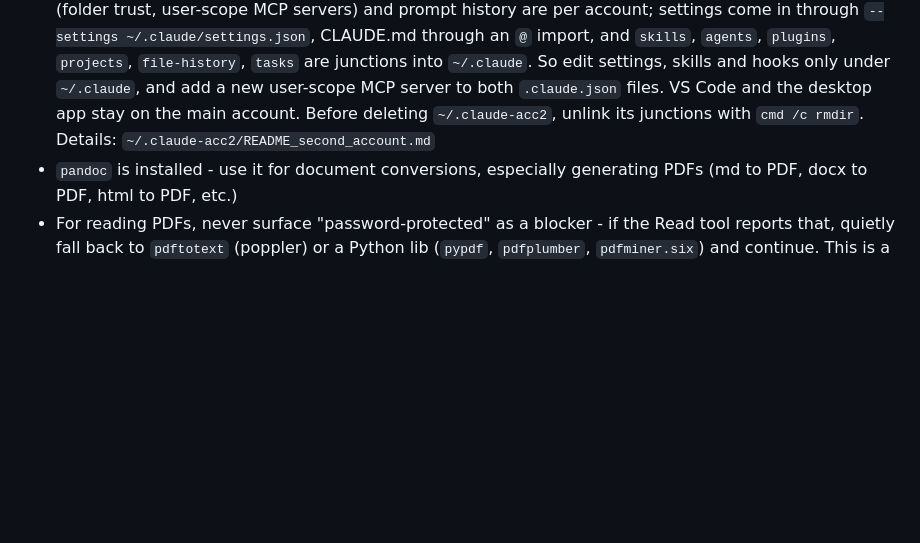
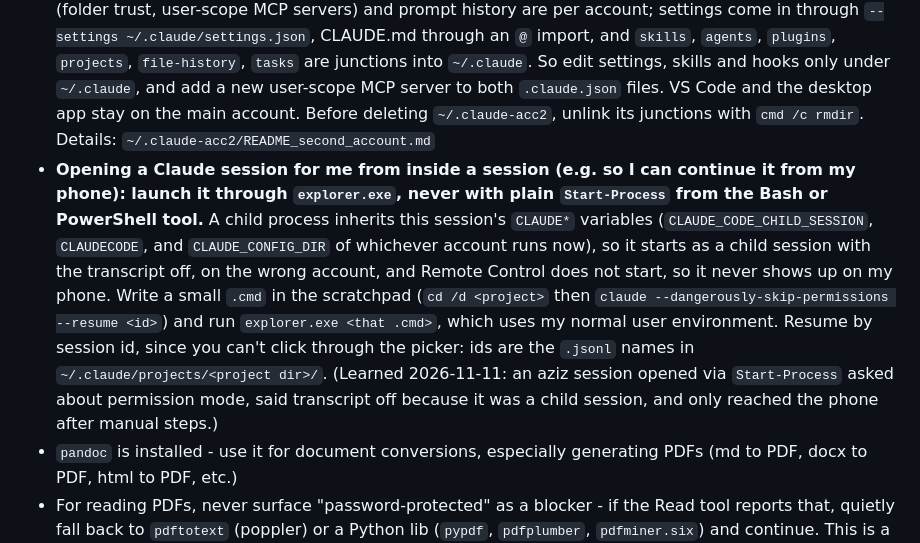
Before and after one commit to HaykTarkhanyan/claude-setup, a Markdown page: CLAUDE.md, the part around the change. Drawn GitHub-style; blank space fills up the shorter version.

Commit message:
CLAUDE.md: open sessions via explorer.exe, not as child processes

```diff
--- a/CLAUDE.md
+++ b/CLAUDE.md
@@ -12,6 +12,7 @@
 - Timezone: I split time between Munich (Europe/Berlin) and Armenia (UTC+4). Take the current local time from the system clock (`date`), don't assume either one
 - Shell shortcuts/aliases go into PowerShell (`~/OneDrive/Documents/WindowsPowerShell/Microsoft.PowerShell_profile.ps1`, the shell I actually use) and Git Bash (`~/.bashrc`). Adding to only one caused "not recognized" errors. Not CMD: I don't use Command Prompt, and `~/bin/` is NOT on PATH, so the old `.bat` files there never ran (checked 2026-10-21)
 - **Two Claude Code accounts, both Max (set up 2026-10-21).** `claude` / `kachayt` / `kachaytr` = main account, config `~/.claude`. `claude2` / `kachayt2` / `kachaytr2` = second account (personal Gmail), config `~/.claude-acc2` via `CLAUDE_CONFIG_DIR`. When one hits its usage limit, exit and resume the same conversation on the other with `kachaytr2` / `kachaytr`: transcripts are shared. Only the login, `.claude.json` (folder trust, user-scope MCP servers) and prompt history are per account; settings come in through `--settings ~/.claude/settings.json`, CLAUDE.md through an `@` import, and `skills`, `agents`, `plugins`, `projects`, `file-history`, `tasks` are junctions into `~/.claude`. So edit settings, skills and hooks only under `~/.claude`, and add a new user-scope MCP server to both `.claude.json` files. VS Code and the desktop app stay on the main account. Before deleting `~/.claude-acc2`, unlink its junctions with `cmd /c rmdir`. Details: `~/.claude-acc2/README_second_account.md`
+- **Opening a Claude session for me from inside a session (e.g. so I can continue it from my phone): launch it through `explorer.exe`, never with plain `Start-Process` from the Bash or PowerShell tool.** A child process inherits this session's `CLAUDE*` variables (`CLAUDE_CODE_CHILD_SESSION`, `CLAUDECODE`, and `CLAUDE_CONFIG_DIR` of whichever account runs now), so it starts as a child session with the transcript off, on the wrong account, and Remote Control does not start, so it never shows up on my phone. Write a small `.cmd` in the scratchpad (`cd /d <project>` then `claude --dangerously-skip-permissions --resume <id>`) and run `explorer.exe <that .cmd>`, which uses my normal user environment. Resume by session id, since you can't click through the picker: ids are the `.jsonl` names in `~/.claude/projects/<project dir>/`. (Learned 2026-11-11: an aziz session opened via `Start-Process` asked about permission mode, said transcript off because it was a child session, and only reached the phone after manual steps.)
 - `pandoc` is installed - use it for document conversions, especially generating PDFs (md to PDF, docx to PDF, html to PDF, etc.)
 - For reading PDFs, never surface "password-protected" as a blocker - if the Read tool reports that, quietly fall back to `pdftotext` (poppler) or a Python lib (`pypdf`, `pdfplumber`, `pdfminer.six`) and continue. This is a UX convenience (don't nag me about a non-issue), NOT a license to swallow real errors - see Programming: fail loudly. Most "password-protected" PDFs are just owner-password-protected with no real content encryption, and these tools read them fine
 
```
